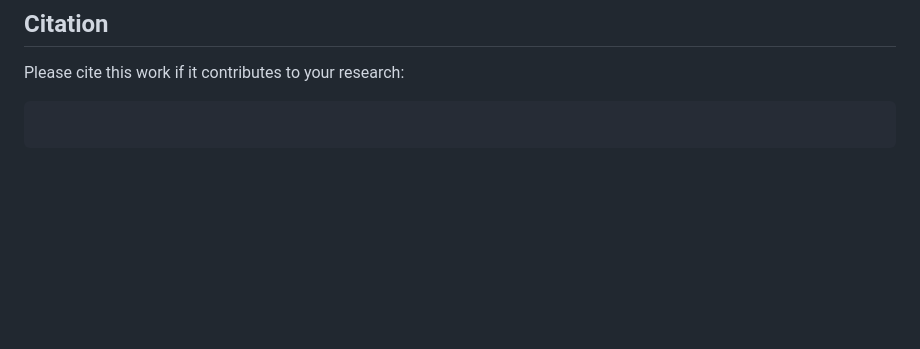
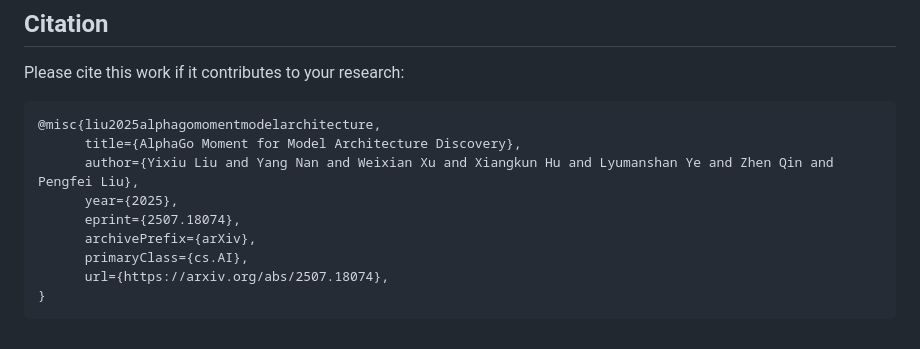
Before and after one commit to wangzy/ASI-Arch, a Markdown page: README.md, the part around one of its changes. Rendered like a GitHub page; blank space fills up the shorter version.

````diff
--- a/README.md
+++ b/README.md
@@ -178,5 +178,13 @@ ASI-Arch is inspired by various open-source projects with its implementation bas
 Please cite this work if it contributes to your research:
 
 ```bibtex
-
+@misc{liu2025alphagomomentmodelarchitecture,
+      title={AlphaGo Moment for Model Architecture Discovery},
+      author={Yixiu Liu and Yang Nan and Weixian Xu and Xiangkun Hu and Lyumanshan Ye and Zhen Qin and Pengfei Liu},
+      year={2025},
+      eprint={2507.18074},
+      archivePrefix={arXiv},
+      primaryClass={cs.AI},
+      url={https://arxiv.org/abs/2507.18074},
+}
 ```
````
Also changed, not shown: other parts of README.md (+2 -2 lines).
